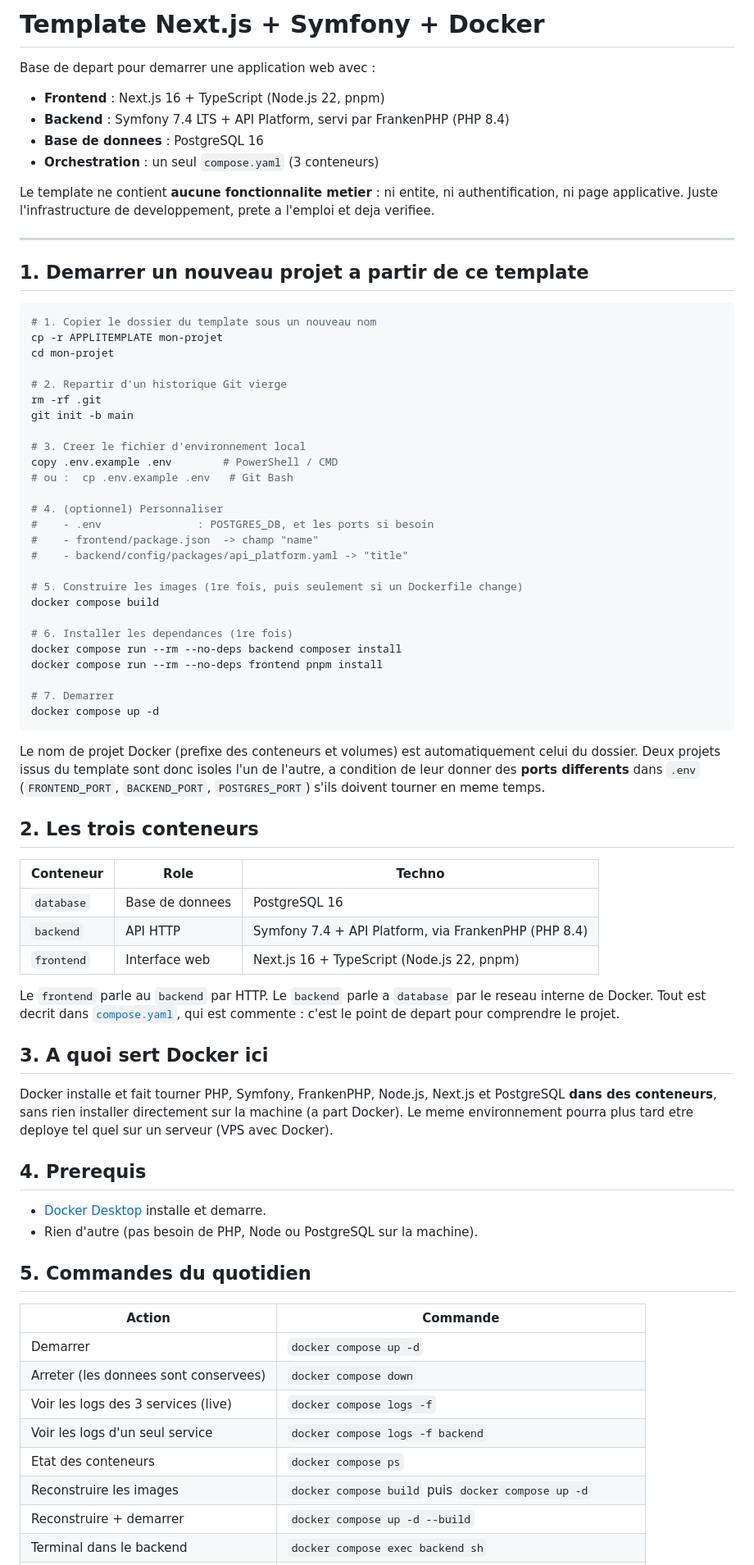
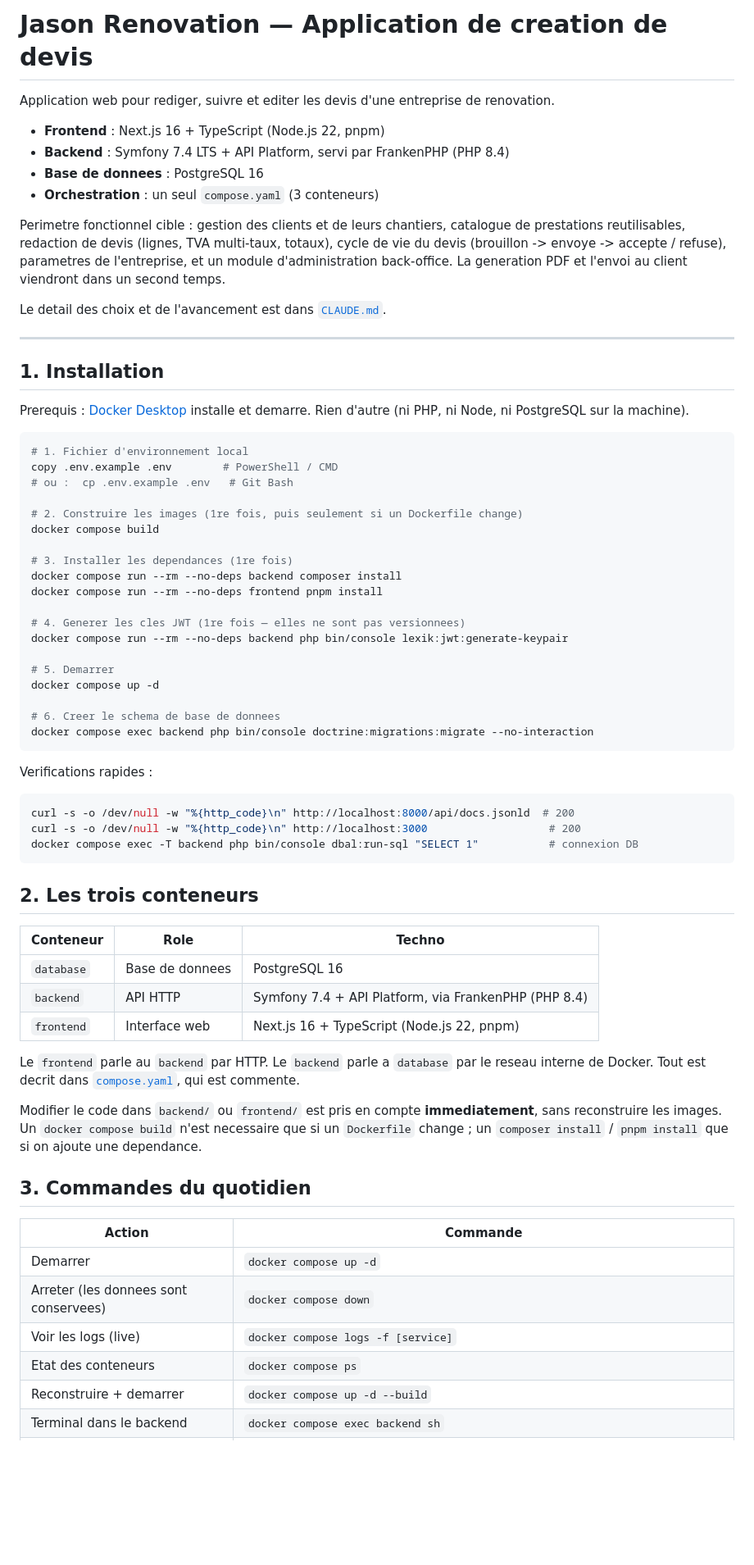
Before and after one commit to snielchevallier/Jason-Renovation, a Markdown page: README.md, the part around one of its changes. Shown at 82% size. GitHub-like rendering; blank space fills up the shorter version.

````diff
--- a/README.md
+++ b/README.md
@@ -1,54 +1,57 @@
-# Template Next.js + Symfony + Docker
+# Jason Renovation — Application de creation de devis
 
-Base de depart pour demarrer une application web avec :
+Application web pour rediger, suivre et editer les devis d'une entreprise de
+renovation.
 
 - **Frontend** : Next.js 16 + TypeScript (Node.js 22, pnpm)
 - **Backend** : Symfony 7.4 LTS + API Platform, servi par FrankenPHP (PHP 8.4)
 - **Base de donnees** : PostgreSQL 16
 - **Orchestration** : un seul `compose.yaml` (3 conteneurs)
 
-Le template ne contient **aucune fonctionnalite metier** : ni entite, ni
-authentification, ni page applicative. Juste l'infrastructure de developpement,
-prete a l'emploi et deja verifiee.
+Perimetre fonctionnel cible : gestion des clients et de leurs chantiers,
+catalogue de prestations reutilisables, redaction de devis (lignes, TVA
+multi-taux, totaux), cycle de vie du devis (brouillon -> envoye -> accepte /
+refuse), parametres de l'entreprise, et un module d'administration back-office.
+La generation PDF et l'envoi au client viendront dans un second temps.
+
+Le detail des choix et de l'avancement est dans [`CLAUDE.md`](./CLAUDE.md).
 
 ---
 
-## 1. Demarrer un nouveau projet a partir de ce template
+## 1. Installation
+
+Prerequis : [Docker Desktop](https://www.docker.com/products/docker-desktop/)
+installe et demarre. Rien d'autre (ni PHP, ni Node, ni PostgreSQL sur la machine).
 
 ```bash
-# 1. Copier le dossier du template sous un nouveau nom
-cp -r APPLITEMPLATE mon-projet
-cd mon-projet
-
-# 2. Repartir d'un historique Git vierge
-rm -rf .git
-git init -b main
-
-# 3. Creer le fichier d'environnement local
+# 1. Fichier d'environnement local
 copy .env.example .env        # PowerShell / CMD
 # ou :  cp .env.example .env   # Git Bash
 
-# 4. (optionnel) Personnaliser
-#    - .env               : POSTGRES_DB, et les ports si besoin
-#    - frontend/package.json  -> champ "name"
-#    - backend/config/packages/api_platform.yaml -> "title"
-
-# 5. Construire les images (1re fois, puis seulement si un Dockerfile change)
+# 2. Construire les images (1re fois, puis seulement si un Dockerfile change)
 docker compose build
 
-# 6. Installer les dependances (1re fois)
+# 3. Installer les dependances (1re fois)
 docker compose run --rm --no-deps backend composer install
 docker compose run --rm --no-deps frontend pnpm install
 
-# 7. Demarrer
+# 4. Generer les cles JWT (1re fois — elles ne sont pas versionnees)
+docker compose run --rm --no-deps backend php bin/console lexik:jwt:generate-keypair
+
+# 5. Demarrer
 docker compose up -d
+
+# 6. Creer le schema de base de donnees
+docker compose exec backend php bin/console doctrine:migrations:migrate --no-interaction
 ```
 
-Le nom de projet Docker (prefixe des conteneurs et volumes) est
-automatiquement celui du dossier. Deux projets issus du template sont donc
-isoles l'un de l'autre, a condition de leur donner des **ports differents**
-dans `.env` (`FRONTEND_PORT`, `BACKEND_PORT`, `POSTGRES_PORT`) s'ils doivent
-tourner en meme temps.
+Verifications rapides :
+
+```bash
+curl -s -o /dev/null -w "%{http_code}\n" http://localhost:8000/api/docs.jsonld  # 200
+curl -s -o /dev/null -w "%{http_code}\n" http://localhost:3000                   # 200
+docker compose exec -T backend php bin/console dbal:run-sql "SELECT 1"           # connexion DB
+```
 
 ## 2. Les trois conteneurs
 
@@ -60,29 +63,20 @@ tourner en meme temps.
 
 Le `frontend` parle au `backend` par HTTP. Le `backend` parle a `database` par
 le reseau interne de Docker. Tout est decrit dans [`compose.yaml`](./compose.yaml),
-qui est commente : c'est le point de depart pour comprendre le projet.
+qui est commente.
 
-## 3. A quoi sert Docker ici
+Modifier le code dans `backend/` ou `frontend/` est pris en compte
+**immediatement**, sans reconstruire les images. Un `docker compose build` n'est
+necessaire que si un `Dockerfile` change ; un `composer install` / `pnpm install`
+que si on ajoute une dependance.
 
-Docker installe et fait tourner PHP, Symfony, FrankenPHP, Node.js, Next.js et
-PostgreSQL **dans des conteneurs**, sans rien installer directement sur la
-machine (a part Docker). Le meme environnement pourra plus tard etre deploye
-tel quel sur un serveur (VPS avec Docker).
-
-## 4. Prerequis
-
-- [Docker Desktop](https://www.docker.com/products/docker-desktop/) installe et demarre.
-- Rien d'autre (pas besoin de PHP, Node ou PostgreSQL sur la machine).
-
-## 5. Commandes du quotidien
+## 3. Commandes du quotidien
 
 | Action                                 | Commande                                    |
 |----------------------------------------|---------------------------------------------|
 | Demarrer                               | `docker compose up -d`                       |
 | Arreter (les donnees sont conservees)  | `docker compose down`                        |
-| Voir les logs des 3 services (live)    | `docker compose logs -f`                     |
-| Voir les logs d'un seul service        | `docker compose logs -f backend`             |
+| Voir les logs (live)                   | `docker compose logs -f [service]`           |
 | Etat des conteneurs                    | `docker compose ps`                          |
-| Reconstruire les images                | `docker compose build` puis `docker compose up -d` |
 | Reconstruire + demarrer                | `docker compose up -d --build`               |
 | Terminal dans le backend               | `docker compose exec backend sh`             |
````
Also changed, not shown: other parts of README.md (+64 -50 lines), CLAUDE.md (+31 -0 lines), backend/CLAUDE.md (added, +59 -0 lines).
